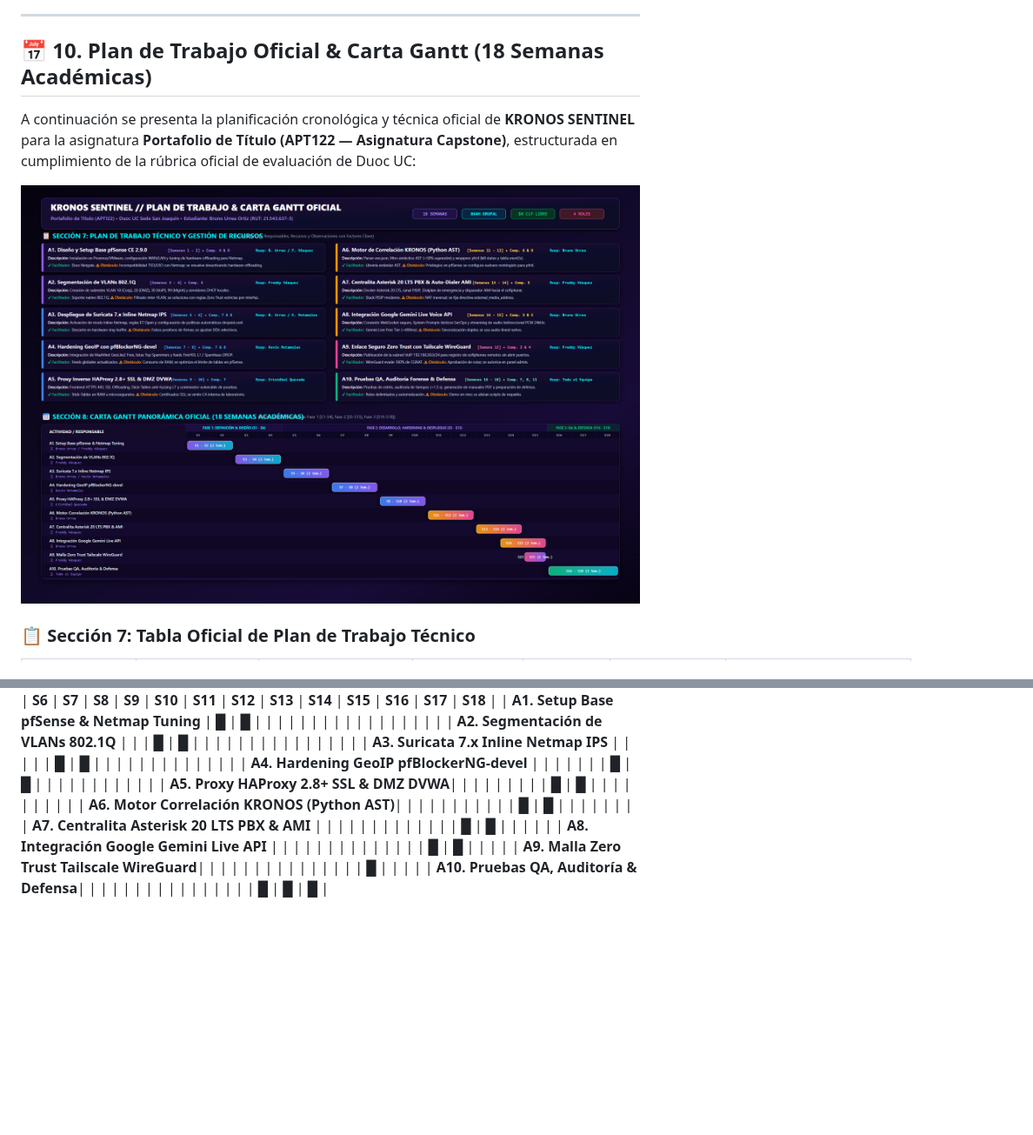
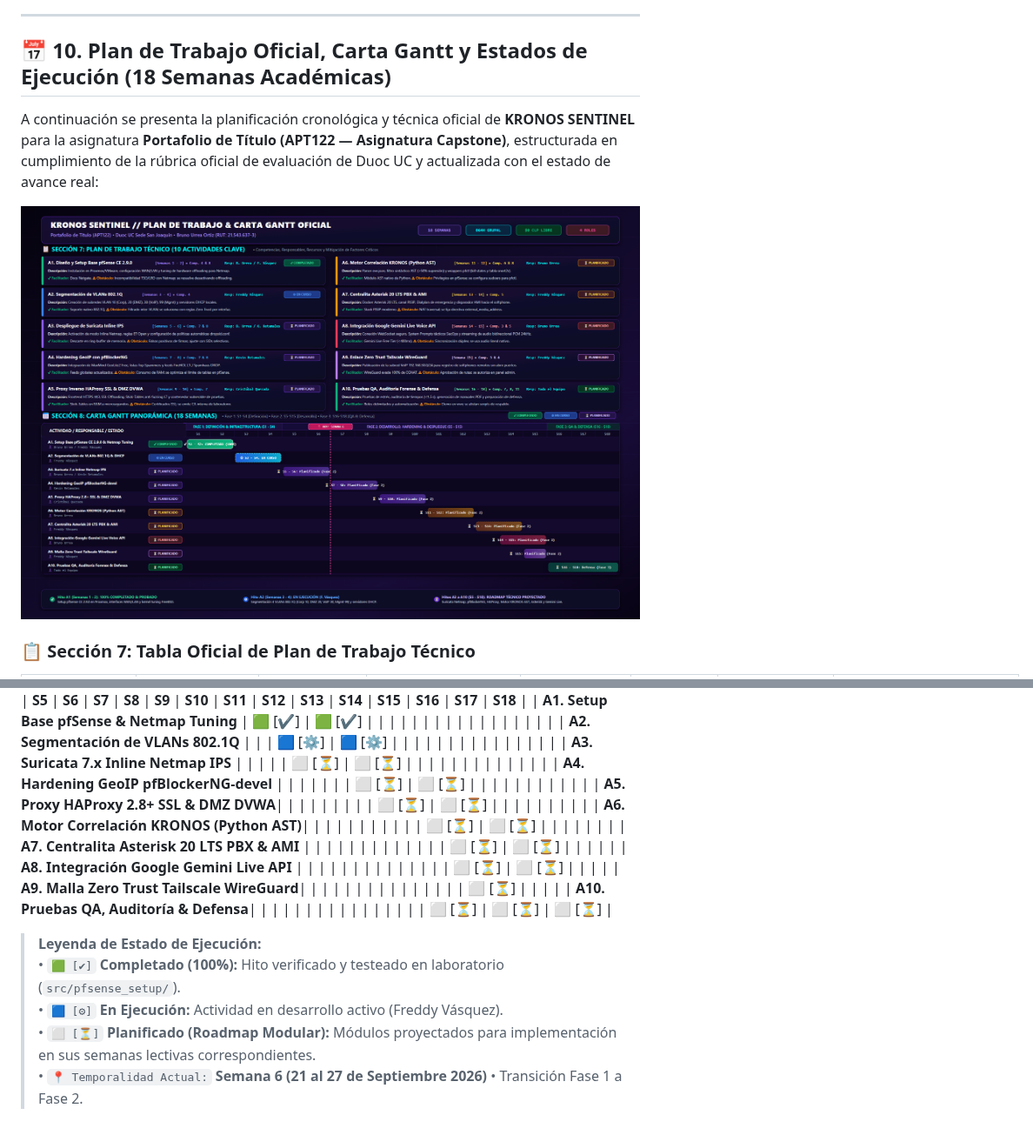
Before and after one commit to Fredinni/Proyecto-Portafolio, a Markdown page: README.md, 2 parts joined by grey strips. Shown at 87% size. GitHub-like rendering; pictures changed too: assets/plan_trabajo_gantt_fase1_infographic.png; blank space fills up the shorter version.

```diff
--- a/README.md
+++ b/README.md
@@ -269,9 +288,9 @@ python log_correlator.py
 
 ---
 
-## 📅 10. Plan de Trabajo Oficial & Carta Gantt (18 Semanas Académicas)
+## 📅 10. Plan de Trabajo Oficial, Carta Gantt y Estados de Ejecución (18 Semanas Académicas)
 
-A continuación se presenta la planificación cronológica y técnica oficial de **KRONOS SENTINEL** para la asignatura **Portafolio de Título (APT122 — Asignatura Capstone)**, estructurada en cumplimiento de la rúbrica oficial de evaluación de Duoc UC:
+A continuación se presenta la planificación cronológica y técnica oficial de **KRONOS SENTINEL** para la asignatura **Portafolio de Título (APT122 — Asignatura Capstone)**, estructurada en cumplimiento de la rúbrica oficial de evaluación de Duoc UC y actualizada con el estado de avance real:
 
 <p align="center">
   <img src="assets/plan_trabajo_gantt_fase1_infographic.png" alt="Infográfico Maestro: Plan de Trabajo (Sección 7) y Carta Gantt (Sección 8) KRONOS SENTINEL" width="100%">
@@ -303,11 +322,17 @@ A continuación se presenta la planificación cronológica y técnica oficial de
 | | **S1** | **S2** | **S3** | **S4** | **S5** | **S6** | **S7** | **S8** | **S9** | **S10** | **S11** | **S12** | **S13** | **S14** | **S15** | **S16** | **S17** | **S18** |
-| **A1. Setup Base pfSense & Netmap Tuning** | █ | █ | | | | | | | | | | | | | | | | |
-| **A2. Segmentación de VLANs 802.1Q** | | | █ | █ | | | | | | | | | | | | | | |
-| **A3. Suricata 7.x Inline Netmap IPS** | | | | | █ | █ | | | | | | | | | | | | |
-| **A4. Hardening GeoIP pfBlockerNG-devel** | | | | | | | █ | █ | | | | | | | | | | |
-| **A5. Proxy HAProxy 2.8+ SSL & DMZ DVWA**| | | | | | | | | █ | █ | | | | | | | | |
-| **A6. Motor Correlación KRONOS (Python AST)**| | | | | | | | | | | █ | █ | | | | | | |
-| **A7. Centralita Asterisk 20 LTS PBX & AMI** | | | | | | | | | | | | | █ | █ | | | | |
-| **A8. Integración Google Gemini Live API** | | | | | | | | | | | | | | █ | █ | | | |
-| **A9. Malla Zero Trust Tailscale WireGuard**| | | | | | | | | | | | | | | █ | | | |
-| **A10. Pruebas QA, Auditoría & Defensa**| | | | | | | | | | | | | | | | █ | █ | █ |
+| **A1. Setup Base pfSense & Netmap Tuning** | 🟩 [✔] | 🟩 [✔] | | | | | | | | | | | | | | | | |
+| **A2. Segmentación de VLANs 802.1Q** | | | 🟦 [⚙] | 🟦 [⚙] | | | | | | | | | | | | | | |
+| **A3. Suricata 7.x Inline Netmap IPS** | | | | | ⬜ [⏳] | ⬜ [⏳] | | | | | | | | | | | | |
+| **A4. Hardening GeoIP pfBlockerNG-devel** | | | | | | | ⬜ [⏳] | ⬜ [⏳] | | | | | | | | | | |
+| **A5. Proxy HAProxy 2.8+ SSL & DMZ DVWA**| | | | | | | | | ⬜ [⏳] | ⬜ [⏳] | | | | | | | | |
+| **A6. Motor Correlación KRONOS (Python AST)**| | | | | | | | | | | ⬜ [⏳] | ⬜ [⏳] | | | | | | |
+| **A7. Centralita Asterisk 20 LTS PBX & AMI** | | | | | | | | | | | | | ⬜ [⏳] | ⬜ [⏳] | | | | |
+| **A8. Integración Google Gemini Live API** | | | | | | | | | | | | | | ⬜ [⏳] | ⬜ [⏳] | | | |
+| **A9. Malla Zero Trust Tailscale WireGuard**| | | | | | | | | | | | | | | ⬜ [⏳] | | | |
+| **A10. Pruebas QA, Auditoría & Defensa**| | | | | | | | | | | | | | | | ⬜ [⏳] | ⬜ [⏳] | ⬜ [⏳] |
+
+> **Leyenda de Estado de Ejecución:**
+> • `🟩 [✔]` **Completado (100%):** Hito verificado y testeado en laboratorio (`src/pfsense_setup/`).
+> • `🟦 [⚙]` **En Ejecución:** Actividad en desarrollo activo (Freddy Vásquez).
+> • `⬜ [⏳]` **Planificado (Roadmap Modular):** Módulos proyectados para implementación en sus semanas lectivas correspondientes.
+> • `📍 Temporalidad Actual:` **Semana 6 (21 al 27 de Septiembre 2026)** • Transición Fase 1 a Fase 2.
```
Also changed, not shown: other parts of README.md (+93 -74 lines), docs/Fase_1_Definicion_Proyecto_APT/Guia1_Definicion_Proyecto_APT_Fase1_Bruno_Urrea.md (+30 -24 lines), assets/gantt_fase1_timeline.png, 3 other files.
